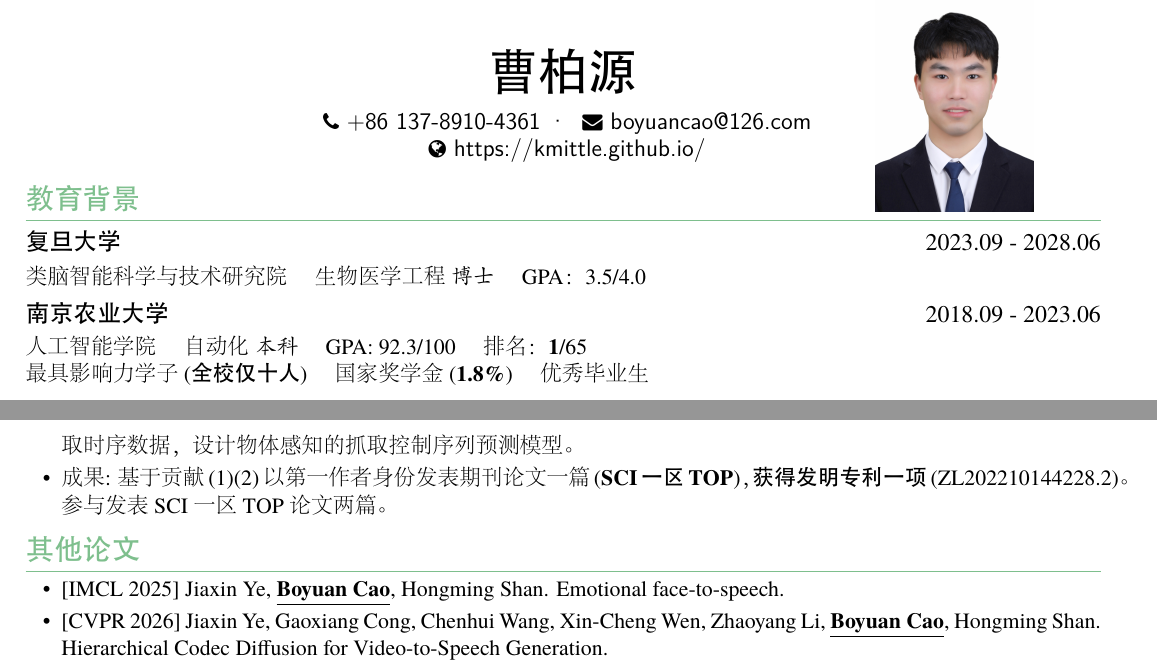
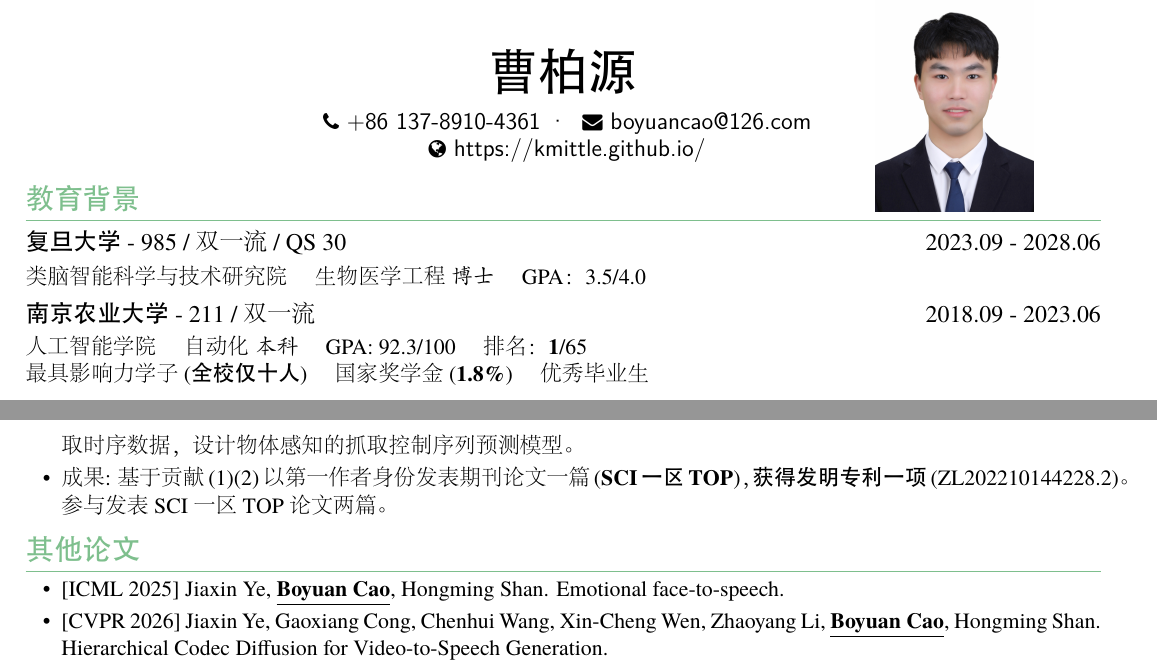
Before and after one commit to kmittle/kmittle.github.io, a LaTeX CV (resume/cv-cby-ch.tex): two parts of pages 1 and 2 of 2, joined at a grey line, cut so that both start at the same text. The pictures show the PDF file resume/cv-cby-ch.pdf that the author committed with the source.

Commit message:
update cv

```diff
--- a/resume/cv-cby-ch.tex
+++ b/resume/cv-cby-ch.tex
@@ -43,9 +43,9 @@
 
 % \section{\faGraduationCap\ 教育背景} %%%%%%%%%%%%%%%%%%%%%%%%%%%%%%%%%%%%%%%%%%%%%%%%%%%%%%%%%%%
 \section{教育背景}
-\datedsubsection{\textbf{复旦大学}}{2023.09 - 2028.06}
+\datedsubsection{\textbf{复旦大学} - 985 / 双一流 / QS 30}{2023.09 - 2028.06}
 类脑智能科学与技术研究院 \quad 生物医学工程 \textit{博士} \quad GPA：3.5/4.0
-\datedsubsection{\textbf{南京农业大学} }{2018.09 - 2023.06}
+\datedsubsection{\textbf{南京农业大学} - 211 / 双一流}{2018.09 - 2023.06}
 人工智能学院 \quad 自动化 \textit{本科} \quad GPA: 92.3/100 \quad 排名：\textbf{1}/65
 
 最具影响力学子(\textbf{全校仅十人}) \quad 国家奖学金(\textbf{1.8\%}) \quad 优秀毕业生
@@ -113,7 +113,7 @@
 % 其他论文 %%%%%%%%%%%%%%%%%%%%%%%%%%%%%%%%%%%%%%%%%%%%%%%%%%%%%%%%%%%
 \section{其他论文}
 \begin{itemize}[parsep=\itemparsep]
-  \item {}[IMCL 2025] Jiaxin Ye, \underline{\textbf{Boyuan Cao}}, Hongming Shan.
+  \item {}[ICML 2025] Jiaxin Ye, \underline{\textbf{Boyuan Cao}}, Hongming Shan.
   Emotional face-to-speech.
   \item {}[CVPR 2026] Jiaxin Ye, Gaoxiang Cong, Chenhui Wang, Xin-Cheng Wen, Zhaoyang Li, \underline{\textbf{Boyuan Cao}}, Hongming Shan.
   Hierarchical Codec Diffusion for Video-to-Speech Generation.
```
Also changed, not shown: resume/cv-cby-ch.pdf, 3 other files.
